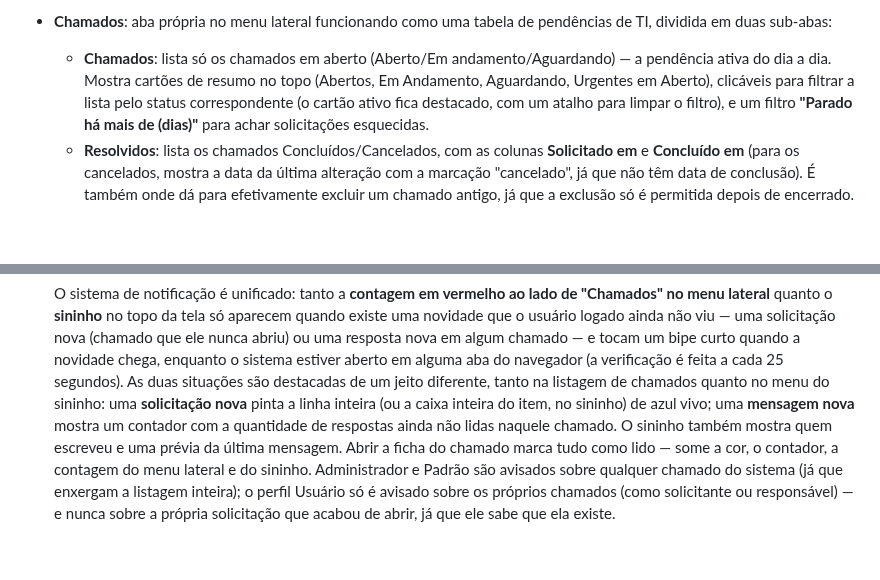
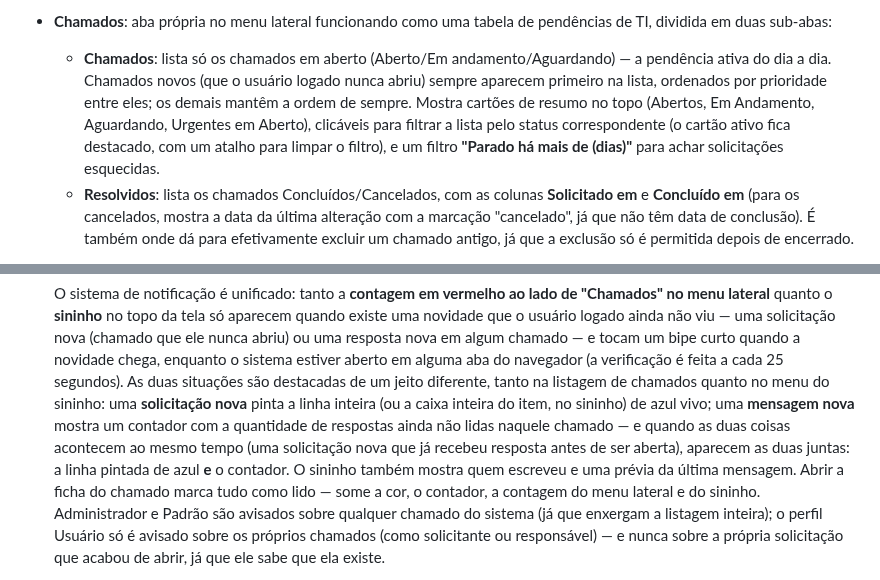
Before and after one commit to SalomaoKonjunski/Web-SCATI, a Markdown page: web-scati/web-scati/README.md, 2 parts joined by grey strips. GitHub-like rendering; blank space fills up the shorter version.

Commit message:
Atualiza README: chamados novos em primeiro lugar e combo cor+contador

```diff
--- a/web-scati/web-scati/README.md
+++ b/web-scati/web-scati/README.md
@@ -481,12 +481,14 @@ web-scati/
 - **Chamados**: aba própria no menu lateral funcionando como uma tabela
   de pendências de TI, dividida em duas sub-abas:
   - **Chamados**: lista só os chamados em aberto (Aberto/Em
-    andamento/Aguardando) — a pendência ativa do dia a dia. Mostra
-    cartões de resumo no topo (Abertos, Em Andamento, Aguardando,
-    Urgentes em Aberto), clicáveis para filtrar a lista pelo status
-    correspondente (o cartão ativo fica destacado, com um atalho para
-    limpar o filtro), e um filtro **"Parado há mais de (dias)"** para
-    achar solicitações esquecidas.
+    andamento/Aguardando) — a pendência ativa do dia a dia. Chamados
+    novos (que o usuário logado nunca abriu) sempre aparecem primeiro
+    na lista, ordenados por prioridade entre eles; os demais mantêm a
+    ordem de sempre. Mostra cartões de resumo no topo (Abertos, Em
+    Andamento, Aguardando, Urgentes em Aberto), clicáveis para filtrar
+    a lista pelo status correspondente (o cartão ativo fica destacado,
+    com um atalho para limpar o filtro), e um filtro **"Parado há mais
+    de (dias)"** para achar solicitações esquecidas.
   - **Resolvidos**: lista os chamados Concluídos/Cancelados, com as
     colunas **Solicitado em** e **Concluído em** (para os cancelados,
     mostra a data da última alteração com a marcação "cancelado", já
@@ -546,10 +548,13 @@ web-scati/
   chamados quanto no menu do sininho: uma **solicitação nova** pinta a
   linha inteira (ou a caixa inteira do item, no sininho) de azul vivo;
   uma **mensagem nova** mostra um contador com a quantidade de
-  respostas ainda não lidas naquele chamado. O sininho também mostra
-  quem escreveu e uma prévia da última mensagem. Abrir a ficha do
-  chamado marca tudo como lido — some a cor, o contador, a contagem do
-  menu lateral e do sininho. Administrador e Padrão são avisados sobre
+  respostas ainda não lidas naquele chamado — e quando as duas coisas
+  acontecem ao mesmo tempo (uma solicitação nova que já recebeu
+  resposta antes de ser aberta), aparecem as duas juntas: a linha
+  pintada de azul **e** o contador. O sininho também mostra quem
+  escreveu e uma prévia da última mensagem. Abrir a ficha do chamado
+  marca tudo como lido — some a cor, o contador, a contagem do menu
+  lateral e do sininho. Administrador e Padrão são avisados sobre
   qualquer chamado do sistema (já que
   enxergam a listagem inteira); o perfil Usuário só é avisado sobre os
   próprios chamados (como solicitante ou responsável) — e nunca sobre
```
